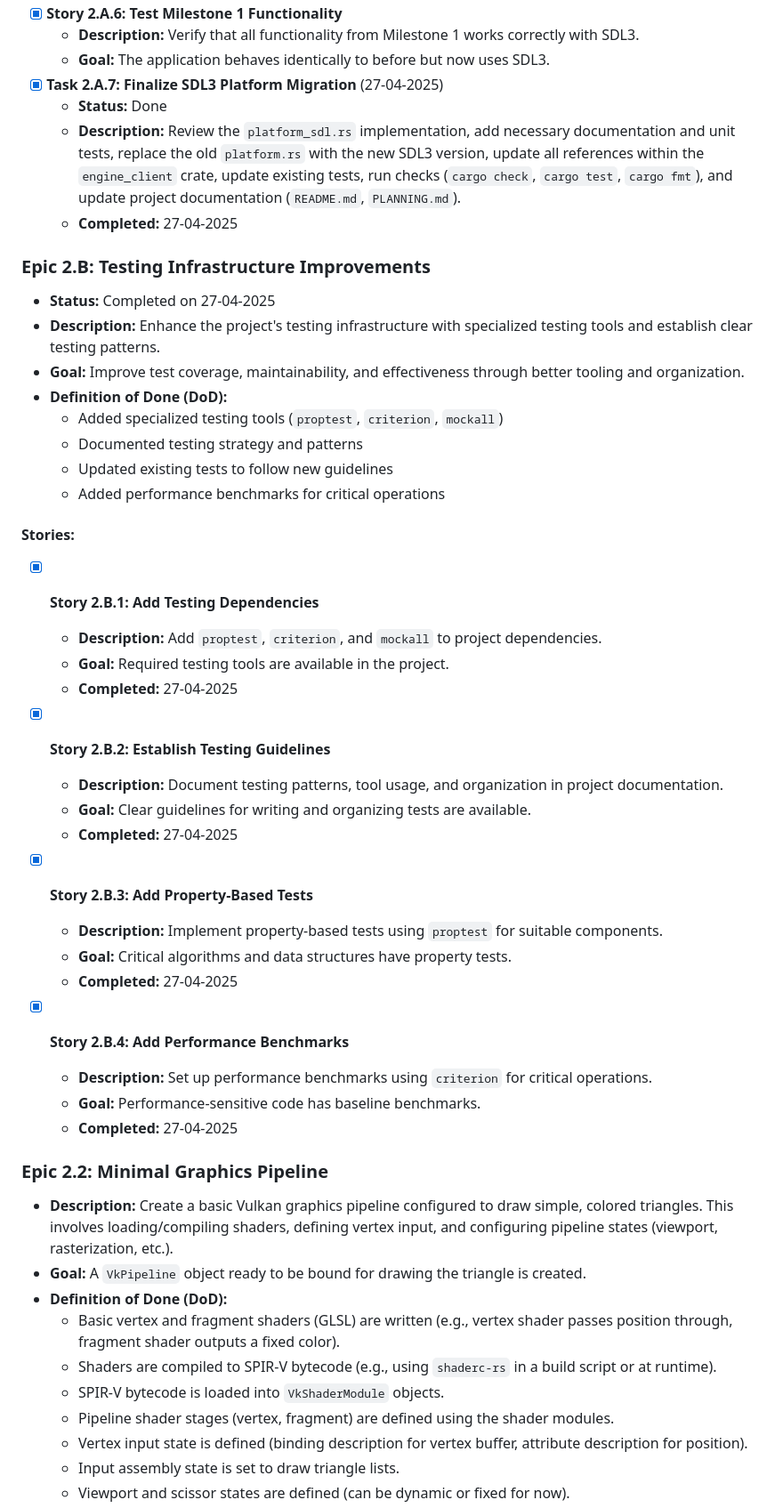
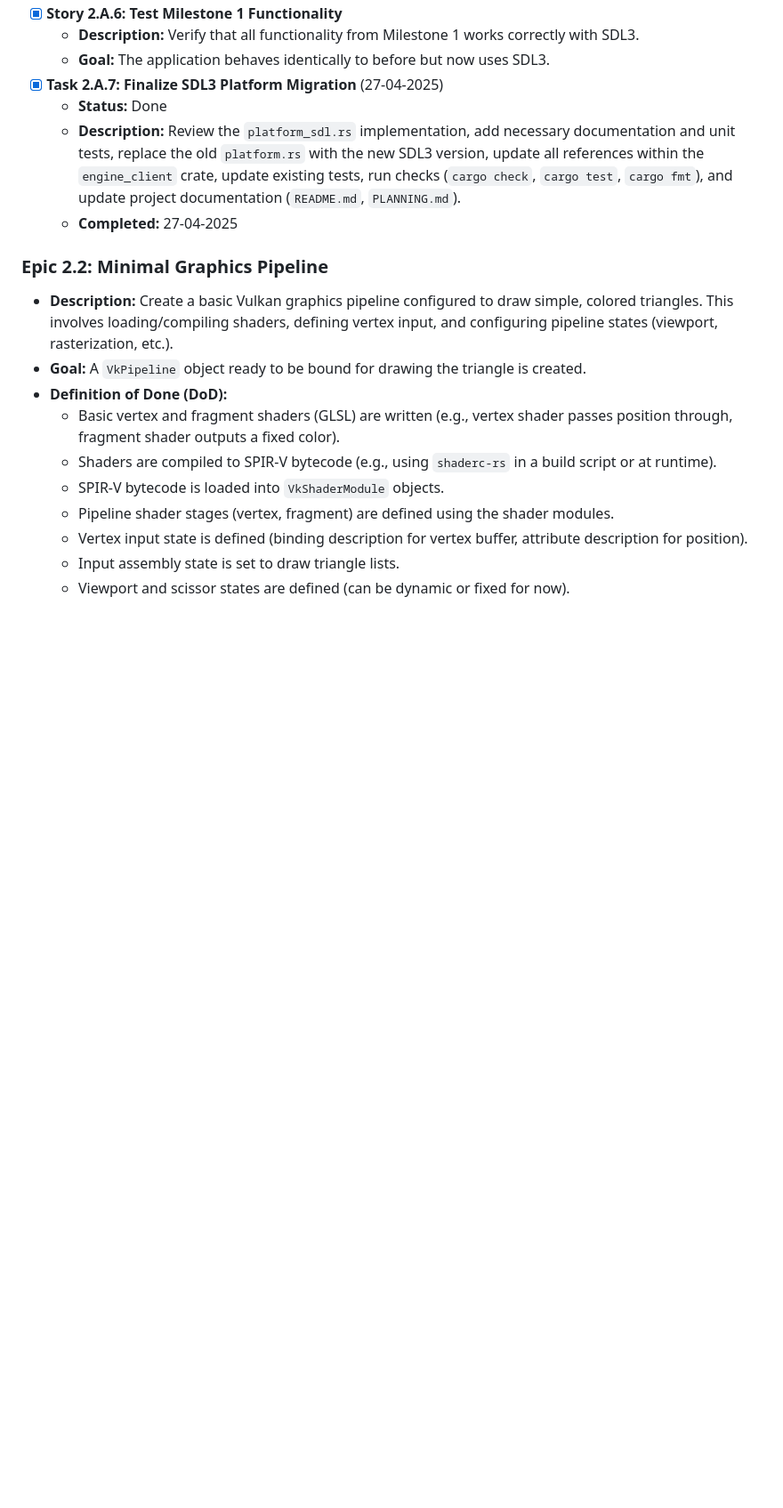
Before and after one commit to Drayan/VoidArchitect, a Markdown page: TASKS.md, the part around the change printed below. Shown: that part at 89% size. Drawn GitHub-style; blank space fills up the shorter version.

```diff
--- a/TASKS.md
+++ b/TASKS.md
@@ -183,38 +183,6 @@ _(No detailed stories listed with checkboxes as the milestone is complete)._
   - **Status:** Done
   - **Description:** Review the `platform_sdl.rs` implementation, add necessary documentation and unit tests, replace the old `platform.rs` with the new SDL3 version, update all references within the `engine_client` crate, update existing tests, run checks (`cargo check`, `cargo test`, `cargo fmt`), and update project documentation (`README.md`, `PLANNING.md`).
   - **Completed:** 27-04-2025
-### Epic 2.B: Testing Infrastructure Improvements
-
-- **Status:** Completed on 27-04-2025
-- **Description:** Enhance the project's testing infrastructure with specialized testing tools and establish clear testing patterns.
-- **Goal:** Improve test coverage, maintainability, and effectiveness through better tooling and organization.
-- **Definition of Done (DoD):**
-  - Added specialized testing tools (`proptest`, `criterion`, `mockall`)
-  - Documented testing strategy and patterns
-  - Updated existing tests to follow new guidelines
-  - Added performance benchmarks for critical operations
-
-#### Stories:
-
-- [x] **Story 2.B.1: Add Testing Dependencies**
-  - **Description:** Add `proptest`, `criterion`, and `mockall` to project dependencies.
-  - **Goal:** Required testing tools are available in the project.
-  - **Completed:** 27-04-2025
-
-- [x] **Story 2.B.2: Establish Testing Guidelines**
-  - **Description:** Document testing patterns, tool usage, and organization in project documentation.
-  - **Goal:** Clear guidelines for writing and organizing tests are available.
-  - **Completed:** 27-04-2025
-
-- [x] **Story 2.B.3: Add Property-Based Tests**
-  - **Description:** Implement property-based tests using `proptest` for suitable components.
-  - **Goal:** Critical algorithms and data structures have property tests.
-  - **Completed:** 27-04-2025
-
-- [x] **Story 2.B.4: Add Performance Benchmarks**
-  - **Description:** Set up performance benchmarks using `criterion` for critical operations.
-  - **Goal:** Performance-sensitive code has baseline benchmarks.
-  - **Completed:** 27-04-2025
 
 ### Epic 2.2: Minimal Graphics Pipeline
 
```
Also changed, not shown: other parts of TASKS.md (+26 -16 lines), PLANNING.md (+9 -0 lines).
